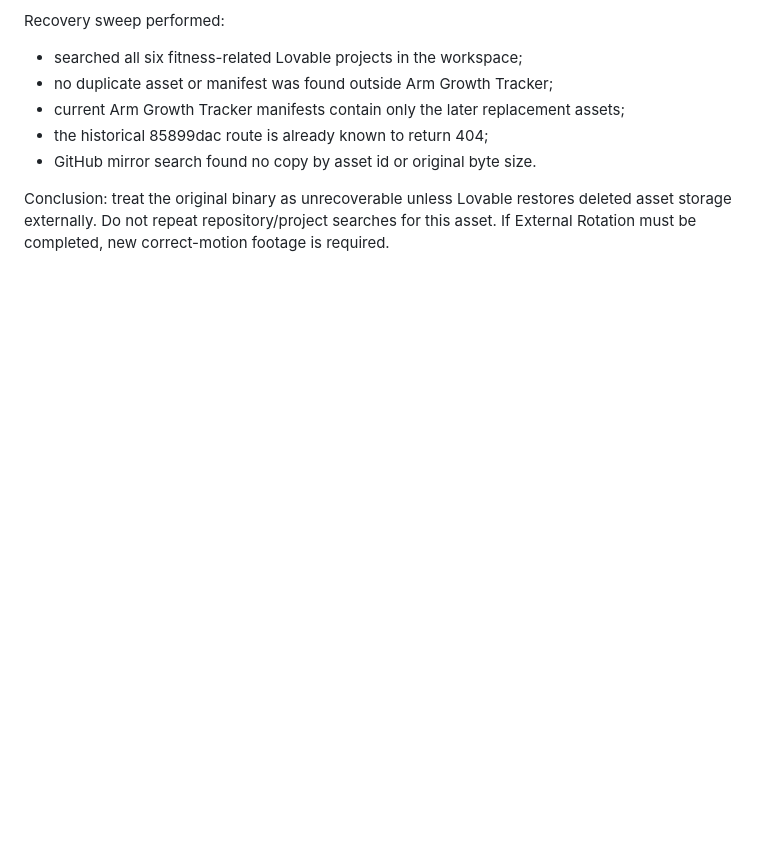
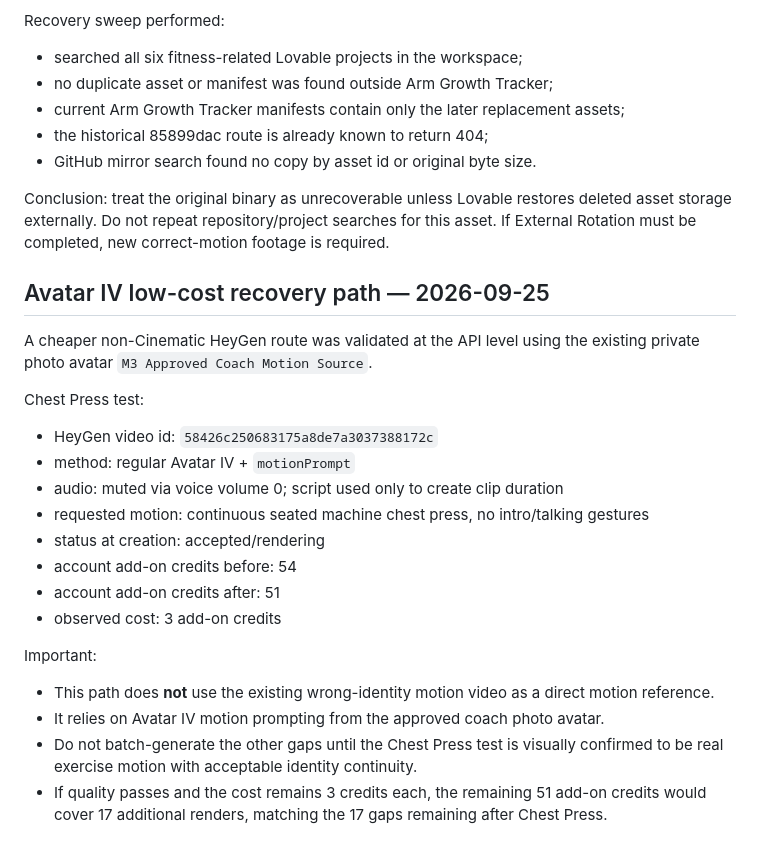
Before and after one commit to moorew3/m3-coach-pwa, a Markdown page: docs/recovery-queue-2026-09-25.md, the part around the change. Drawn GitHub-style; blank space fills up the shorter version.

Commit message:
Record Avatar IV recovery path and credit cost

```diff
--- a/docs/recovery-queue-2026-09-25.md
+++ b/docs/recovery-queue-2026-09-25.md
@@ -78,3 +78,24 @@ Recovery sweep performed:
 - GitHub mirror search found no copy by asset id or original byte size.
 
 Conclusion: treat the original binary as unrecoverable unless Lovable restores deleted asset storage externally. Do not repeat repository/project searches for this asset. If External Rotation must be completed, new correct-motion footage is required.
+
+
+## Avatar IV low-cost recovery path — 2026-09-25
+
+A cheaper non-Cinematic HeyGen route was validated at the API level using the existing private photo avatar `M3 Approved Coach Motion Source`.
+
+Chest Press test:
+- HeyGen video id: `58426c250683175a8de7a3037388172c`
+- method: regular Avatar IV + `motionPrompt`
+- audio: muted via voice volume 0; script used only to create clip duration
+- requested motion: continuous seated machine chest press, no intro/talking gestures
+- status at creation: accepted/rendering
+- account add-on credits before: 54
+- account add-on credits after: 51
+- observed cost: 3 add-on credits
+
+Important:
+- This path does **not** use the existing wrong-identity motion video as a direct motion reference.
+- It relies on Avatar IV motion prompting from the approved coach photo avatar.
+- Do not batch-generate the other gaps until the Chest Press test is visually confirmed to be real exercise motion with acceptable identity continuity.
+- If quality passes and the cost remains 3 credits each, the remaining 51 add-on credits would cover 17 additional renders, matching the 17 gaps remaining after Chest Press.
```
